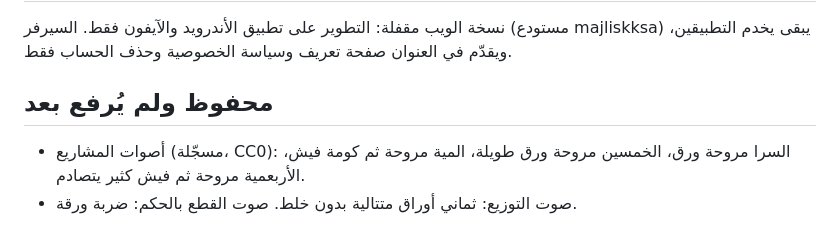
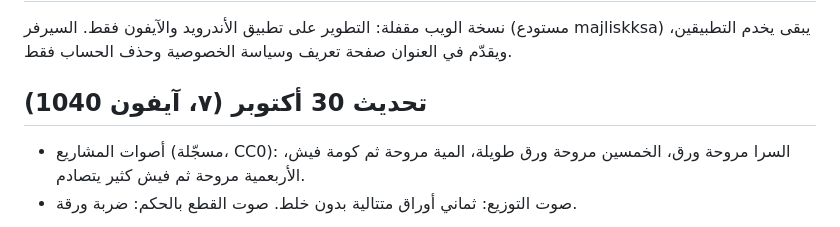
Before and after one commit to muhannadalsubaie/Majlisk-app, a Markdown page: CHANGELOG.md, the part around the change. Drawn GitHub-style.

Commit message:
Changelog: iPhone 1040 [skip ci]
Co-Authored-By: Claude Opus 5.5 <noreply@anthropic.com>
Claude-Session: https://claude.ai/code/session_016Rxgw63M2RCFWqfyE3rmH5

```diff
--- a/CHANGELOG.md
+++ b/CHANGELOG.md
@@ -2,7 +2,7 @@
 
 نسخة الويب مقفلة: التطوير على تطبيق الأندرويد والآيفون فقط. السيرفر (مستودع majliskksa) يبقى يخدم التطبيقين، ويقدّم في العنوان صفحة تعريف وسياسة الخصوصية وحذف الحساب فقط.
 
-## محفوظ ولم يُرفع بعد
+## تحديث 30 أكتوبر (٧، آيفون 1040)
 - أصوات المشاريع (مسجّلة، CC0): السرا مروحة ورق، الخمسين مروحة ورق طويلة، المية مروحة ثم كومة فيش، الأربعمية مروحة ثم فيش كثير يتصادم.
 - صوت التوزيع: ثماني أوراق متتالية بدون خلط. صوت القطع بالحكم: ضربة ورقة.
 
```
